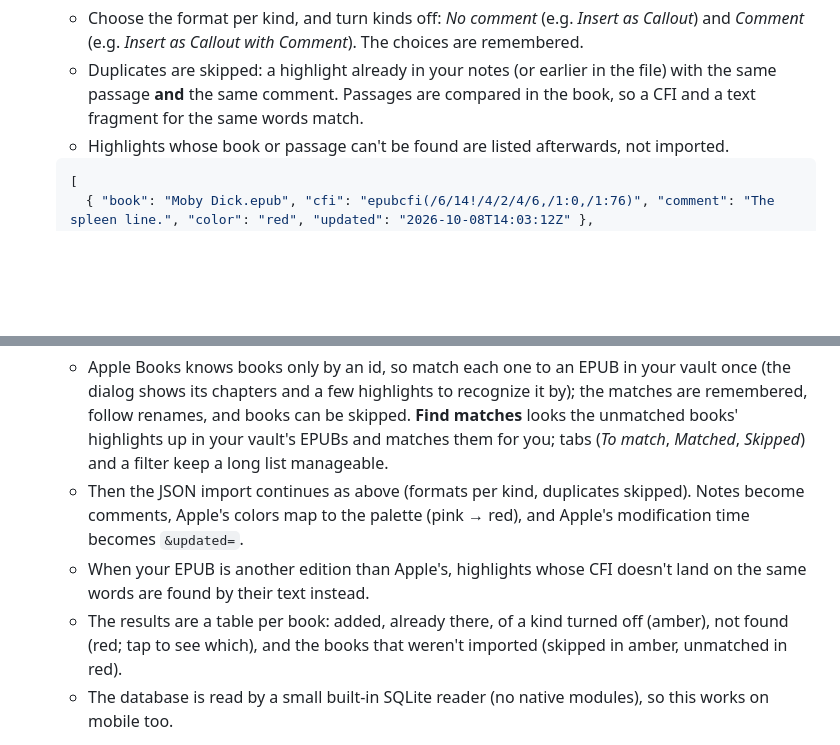
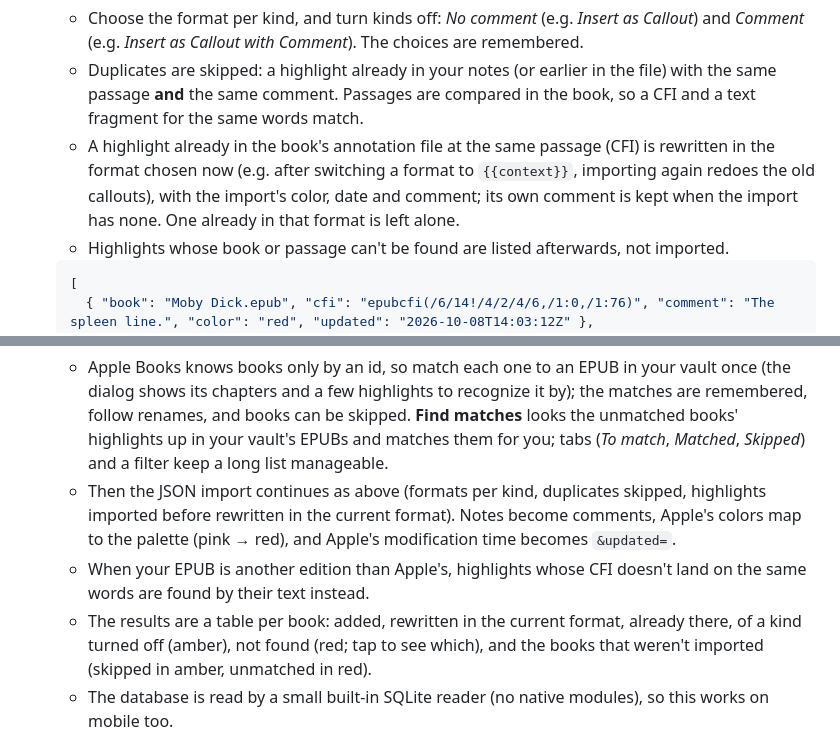
Before and after one commit to MasterTemple/epub-plus-plus, a Markdown page: README.md, 2 parts joined by grey strips. GitHub-like rendering; blank space fills up the shorter version.

Commit message:
README: importing again rewrites highlights at the same CFI in the current format
Co-Authored-By: Claude Opus 5.5 <noreply@anthropic.com>
Claude-Session: https://claude.ai/code/session_01AeSSobaumKj9n75MnXmkPE

````diff
--- a/README.md
+++ b/README.md
@@ -51,6 +51,7 @@ Most of EPUB++ is [file-plus-plus](../file-plus-plus), a library shared with the
 - **Import highlights from JSON.** *Import highlights from JSON…* (command), or *Import highlights into EPUB++…* in a `.json` file's menu. Paste the JSON or pick a file; each highlight goes into its book's annotation file (created if needed), merged in book order.
   - Choose the format per kind, and turn kinds off: *No comment* (e.g. *Insert as Callout*) and *Comment* (e.g. *Insert as Callout with Comment*). The choices are remembered.
   - Duplicates are skipped: a highlight already in your notes (or earlier in the file) with the same passage **and** the same comment. Passages are compared in the book, so a CFI and a text fragment for the same words match.
+  - A highlight already in the book's annotation file at the same passage (CFI) is rewritten in the format chosen now (e.g. after switching a format to `{{context}}`, importing again redoes the old callouts), with the import's color, date and comment; its own comment is kept when the import has none. One already in that format is left alone.
   - Highlights whose book or passage can't be found are listed afterwards, not imported.
 
   ```json
@@ -64,9 +65,9 @@ Most of EPUB++ is [file-plus-plus](../file-plus-plus), a library shared with the
   `book` (or `file` / `path` / `title`): a path, file name, or name without `.epub`; without one, the book open when importing. The passage: `cfi` (or `locator`), `textFragment`, or just `text`. Optional: `comment` (or `note`), `color` (palette name or CSS color), `updated` (ISO date or epoch; becomes the link's `&updated=`). The list may also be wrapped as `{ "highlights": [...] }`.
 - **Import from Apple Books.** *Import highlights from Apple Books…* (command), or the menu of an `.sqlite` file in the vault. Copy Apple Books' annotation database (`AEAnnotation….sqlite` from `~/Library/Containers/com.apple.iBooksX/Data/Documents/AEAnnotation` on a Mac) into the vault **with its `-wal` file** (it holds the newest highlights).
   - Apple Books knows books only by an id, so match each one to an EPUB in your vault once (the dialog shows its chapters and a few highlights to recognize it by); the matches are remembered, follow renames, and books can be skipped. **Find matches** looks the unmatched books' highlights up in your vault's EPUBs and matches them for you; tabs (*To match*, *Matched*, *Skipped*) and a filter keep a long list manageable.
-  - Then the JSON import continues as above (formats per kind, duplicates skipped). Notes become comments, Apple's colors map to the palette (pink → red), and Apple's modification time becomes `&updated=`.
+  - Then the JSON import continues as above (formats per kind, duplicates skipped, highlights imported before rewritten in the current format). Notes become comments, Apple's colors map to the palette (pink → red), and Apple's modification time becomes `&updated=`.
   - When your EPUB is another edition than Apple's, highlights whose CFI doesn't land on the same words are found by their text instead.
-  - The results are a table per book: added, already there, of a kind turned off (amber), not found (red; tap to see which), and the books that weren't imported (skipped in amber, unmatched in red).
+  - The results are a table per book: added, rewritten in the current format, already there, of a kind turned off (amber), not found (red; tap to see which), and the books that weren't imported (skipped in amber, unmatched in red).
   - The database is read by a small built-in SQLite reader (no native modules), so this works on mobile too.
 - **Selecting by sentence.** A triple click selects the sentence under the pointer, a fourth click its paragraph.
 - **Markdown copying.** Selections are converted from the book's HTML to Markdown (emphasis, including CSS-styled; lists; headings; line breaks) for copying and `{{text}}`. This can be turned off.
````
